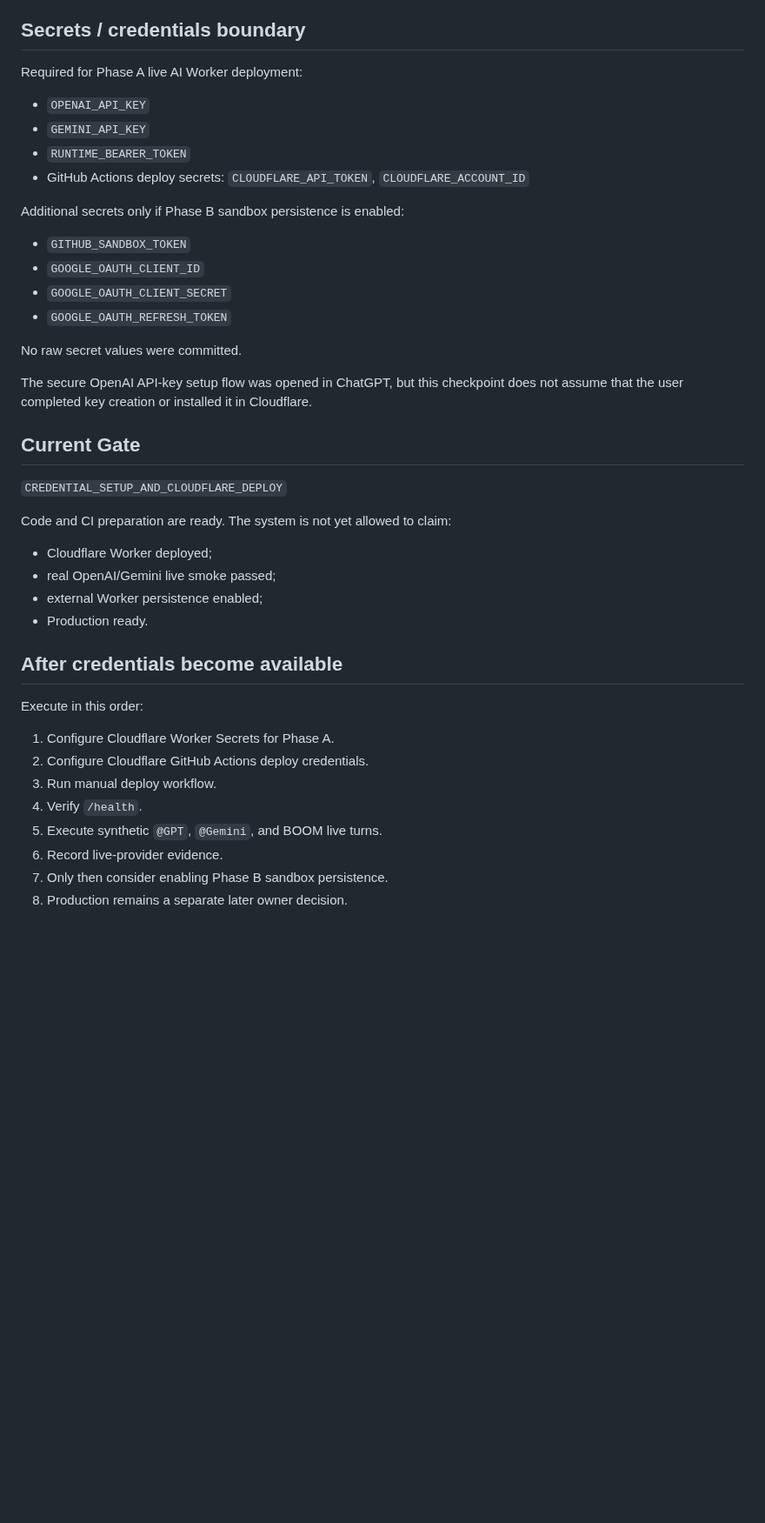
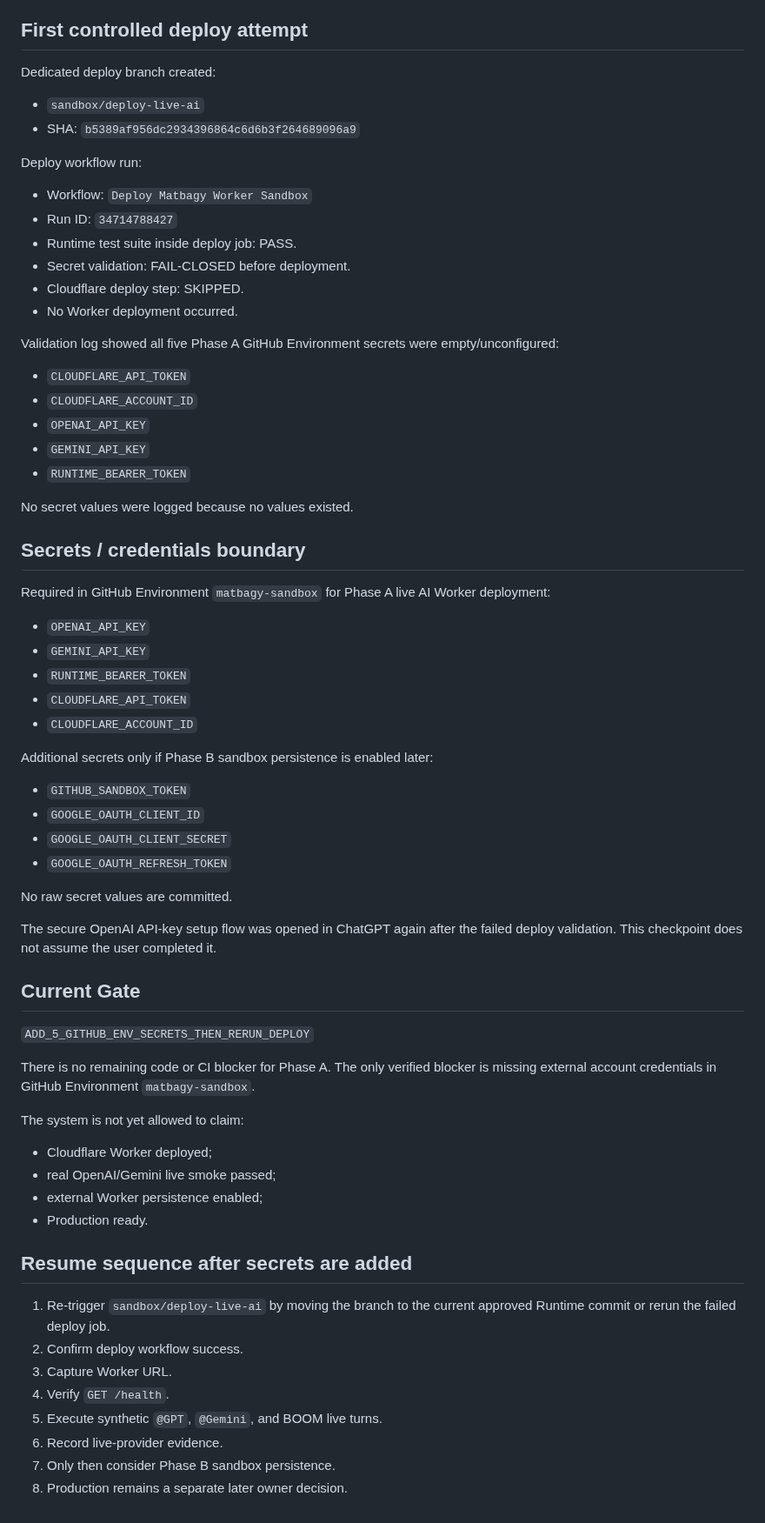
Before and after one commit to fawakhry/Matbagy-Design-Workflow, a Markdown page: صندوق_مطبعجي/CHECKPOINT_RUNTIME_2026-09-12.md, the part around one of its changes. Shown at 87% size. GitHub-like rendering; blank space fills up the shorter version.

Commit message:
Record sandbox deploy credential blocker

```diff
--- a/صندوق_مطبعجي/CHECKPOINT_RUNTIME_2026-09-12.md
+++ b/صندوق_مطبعجي/CHECKPOINT_RUNTIME_2026-09-12.md
@@ -115,42 +117,67 @@ Suite includes:
 - Live AI provider tests.
 - Cloud Sandbox persistence tests.
 
-## Secrets / credentials boundary
+## First controlled deploy attempt
 
-Required for Phase A live AI Worker deployment:
+Dedicated deploy branch created:
+- `sandbox/deploy-live-ai`
+- SHA: `b5389af956dc2934396864c6d6b3f264689096a9`
+
+Deploy workflow run:
+- Workflow: `Deploy Matbagy Worker Sandbox`
+- Run ID: `34714788427`
+- Runtime test suite inside deploy job: PASS.
+- Secret validation: FAIL-CLOSED before deployment.
+- Cloudflare deploy step: SKIPPED.
+- No Worker deployment occurred.
+
+Validation log showed all five Phase A GitHub Environment secrets were empty/unconfigured:
+- `CLOUDFLARE_API_TOKEN`
+- `CLOUDFLARE_ACCOUNT_ID`
 - `OPENAI_API_KEY`
 - `GEMINI_API_KEY`
 - `RUNTIME_BEARER_TOKEN`
-- GitHub Actions deploy secrets: `CLOUDFLARE_API_TOKEN`, `CLOUDFLARE_ACCOUNT_ID`
 
-Additional secrets only if Phase B sandbox persistence is enabled:
+No secret values were logged because no values existed.
+
+## Secrets / credentials boundary
+
+Required in GitHub Environment `matbagy-sandbox` for Phase A live AI Worker deployment:
+- `OPENAI_API_KEY`
+- `GEMINI_API_KEY`
+- `RUNTIME_BEARER_TOKEN`
+- `CLOUDFLARE_API_TOKEN`
+- `CLOUDFLARE_ACCOUNT_ID`
+
+Additional secrets only if Phase B sandbox persistence is enabled later:
 - `GITHUB_SANDBOX_TOKEN`
 - `GOOGLE_OAUTH_CLIENT_ID`
 - `GOOGLE_OAUTH_CLIENT_SECRET`
 - `GOOGLE_OAUTH_REFRESH_TOKEN`
 
-No raw secret values were committed.
+No raw secret values are committed.
 
-The secure OpenAI API-key setup flow was opened in ChatGPT, but this checkpoint does not assume that the user completed key creation or installed it in Cloudflare.
+The secure OpenAI API-key setup flow was opened in ChatGPT again after the failed deploy validation. This checkpoint does not assume the user completed it.
 
 ## Current Gate
 
-`CREDENTIAL_SETUP_AND_CLOUDFLARE_DEPLOY`
+`ADD_5_GITHUB_ENV_SECRETS_THEN_RERUN_DEPLOY`
 
-Code and CI preparation are ready. The system is not yet allowed to claim:
+There is no remaining code or CI blocker for Phase A. The only verified blocker is missing external account credentials in GitHub Environment `matbagy-sandbox`.
+
+The system is not yet allowed to claim:
 - Cloudflare Worker deployed;
 - real OpenAI/Gemini live smoke passed;
 - external Worker persistence enabled;
 - Production ready.
 
-## After credentials become available
+## Resume sequence after secrets are added
 
-Execute in this order:
-1. Configure Cloudflare Worker Secrets for Phase A.
-2. Configure Cloudflare GitHub Actions deploy credentials.
-3. Run manual deploy workflow.
-4. Verify `/health`.
+1. Re-trigger `sandbox/deploy-live-ai` by moving the branch to the current approved Runtime commit or rerun the failed deploy job.
+2. Confirm deploy workflow success.
+3. Capture Worker URL.
+4. Verify `GET /health`.
 5. Execute synthetic `@GPT`, `@Gemini`, and BOOM live turns.
 6. Record live-provider evidence.
-7. Only then consider enabling Phase B sandbox persistence.
+7. Only then consider Phase B sandbox persistence.
 8. Production remains a separate later owner decision.
```
Also changed, not shown: other parts of صندوق_مطبعجي/CHECKPOINT_RUNTIME_2026-09-12.md (+9 -7 lines).
